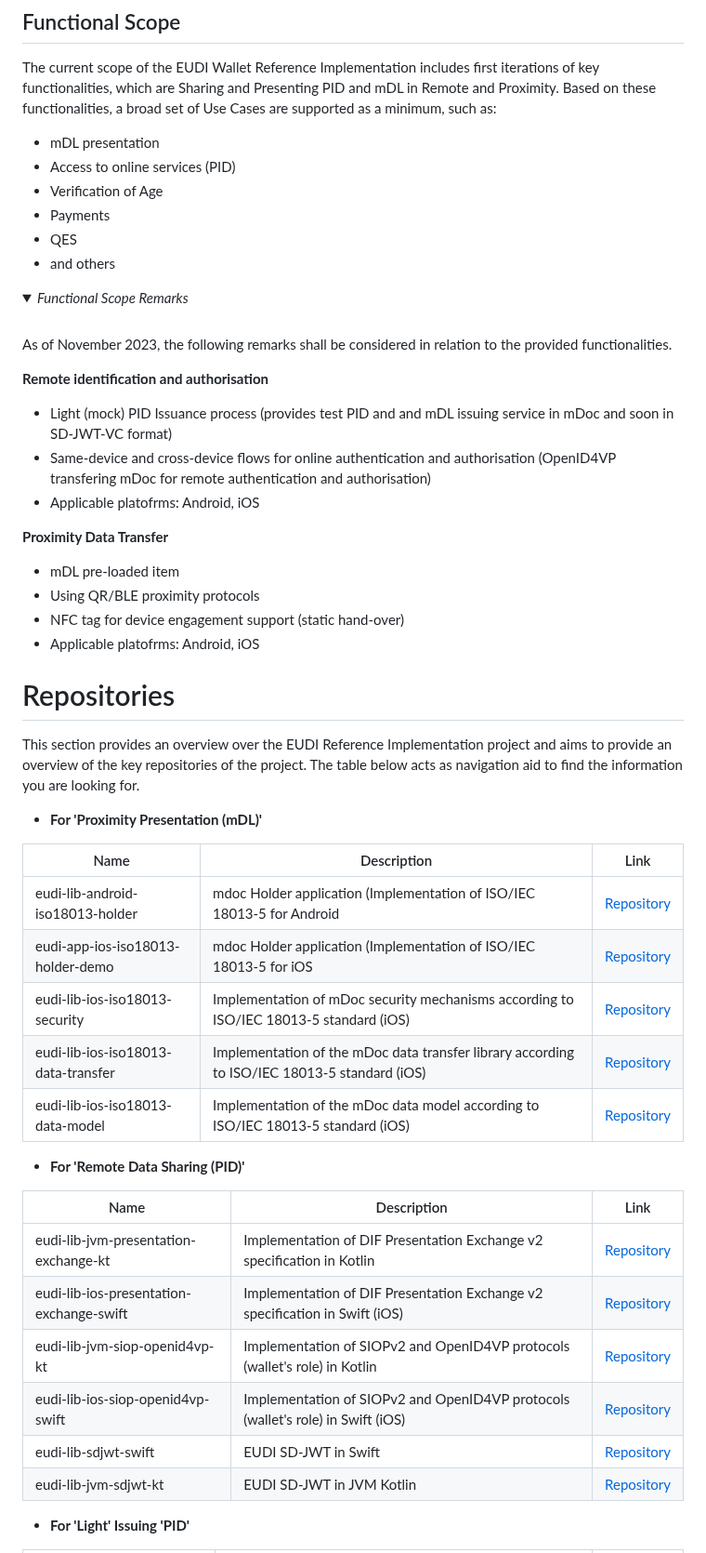
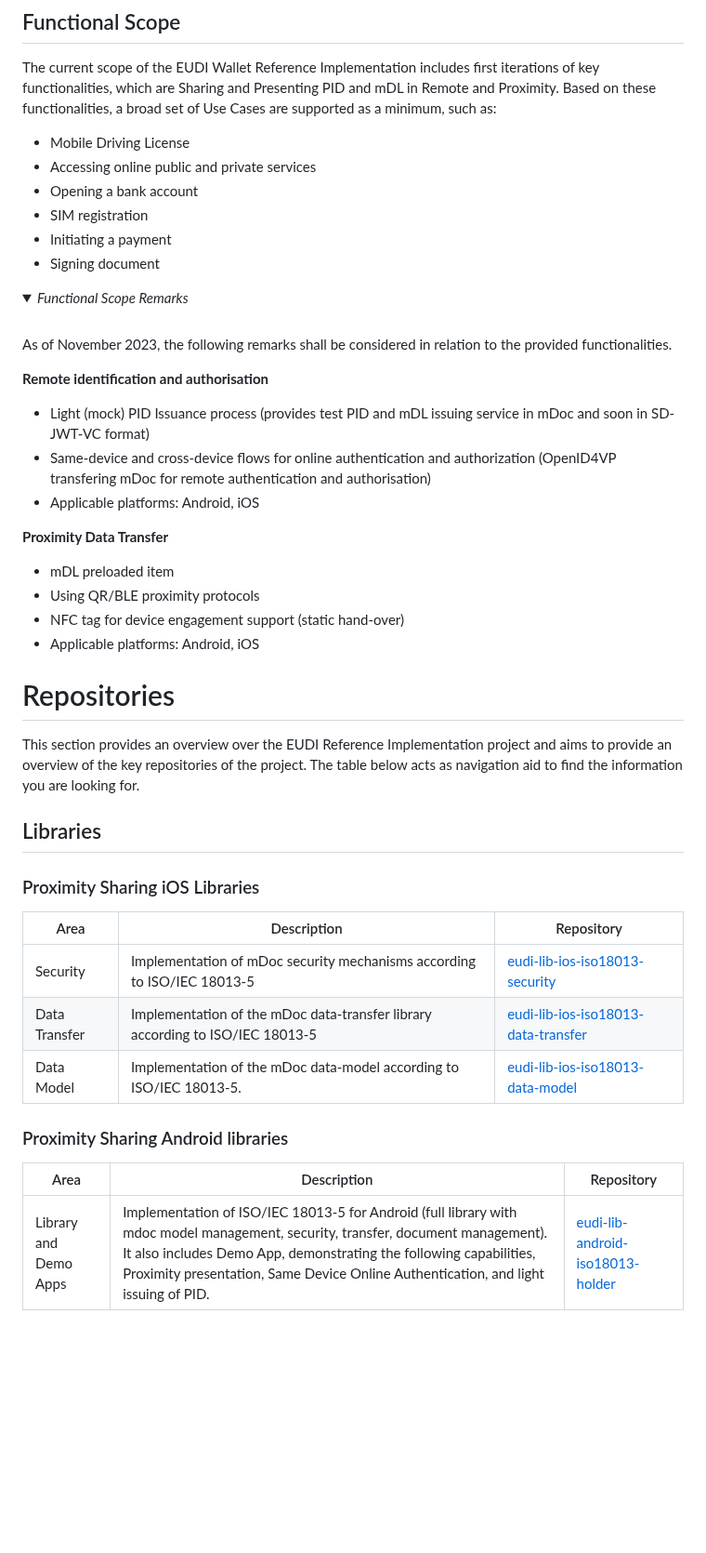
Before and after one commit to paparitsidis-nci/docroot, a Markdown page: intro.md, the part around one of its changes. Shown at 93% size. Drawn GitHub-style; blank space fills up the shorter version.

Commit message:
Update intro.md (#20)
* Update intro.md

* Update intro.md

* Removed from URL the versions. Fixed typos. Added formatting

---------

Co-authored-by: babisRoutis <haralampos.routis@netcompany.com>

```diff
--- a/intro.md
+++ b/intro.md
@@ -17,12 +18,12 @@ Please refer to our documentation and repositories listed in the following secti
 ## Functional Scope
 
 The current scope of the EUDI Wallet Reference Implementation includes first iterations of key functionalities, which are Sharing and Presenting PID and mDL in Remote and Proximity. Based on these functionalities, a broad set of Use Cases are supported as a minimum, such as:
-- mDL presentation
-- Access to online services (PID)
-- Verification of Age
-- Payments
-- QES
-- and others
+- Mobile Driving License
+- Accessing online public and private services
+- Opening a bank account
+- SIM registration
+- Initiating a payment
+- Signing document
 
 <Details open>
  <summary><i>Functional Scope Remarks </i></summary> <br>
@@ -30,42 +31,36 @@ The current scope of the EUDI Wallet Reference Implementation includes first ite
 As of November 2023, the following remarks shall be considered in relation to the provided functionalities.
 
 **Remote identification and authorisation** <br>
-- Light (mock) PID Issuance process (provides test PID and and mDL issuing service in mDoc and soon in SD-JWT-VC format)
-- Same-device and cross-device flows for online authentication and authorisation (OpenID4VP transfering mDoc for remote authentication and authorisation)
-- Applicable platofrms: Android, iOS
+- Light (mock) PID Issuance process (provides test PID and mDL issuing service in mDoc and soon in SD-JWT-VC format)
+- Same-device and cross-device flows for online authentication and authorization (OpenID4VP transfering mDoc for remote authentication and authorisation)
+- Applicable platforms: Android, iOS
 
 **Proximity Data Transfer**
-- mDL pre-loaded item
+- mDL preloaded item
 - Using QR/BLE proximity protocols
 - NFC tag for device engagement support (static hand-over)
-- Applicable platofrms: Android, iOS
+- Applicable platforms: Android, iOS
 </Details>
 
 
 # Repositories
 This section provides an overview over the EUDI Reference Implementation project and aims to provide an overview of the key repositories of the project. The table below acts as navigation aid to find the information you are looking for.
 
-- **For 'Proximity Presentation (mDL)'**
+## Libraries
 
-| Name | Description    | Link |
-| -------- | ------- |------- |
-|eudi-lib-android-iso18013-holder| mdoc Holder application (Implementation of ISO/IEC 18013-5 for Android | [Repository](https://github.com/eu-digital-identity-wallet/eudi-lib-android-iso18013-holder/releases/tag/r.0.2)|
-|eudi-app-ios-iso18013-holder-demo| mdoc Holder application (Implementation of ISO/IEC 18013-5 for iOS | [Repository](https://github.com/eu-digital-identity-wallet/eudi-app-ios-iso18013-holder-demo/tree/Release/r0.2)|
-|eudi-lib-ios-iso18013-security| Implementation of mDoc security mechanisms according to ISO/IEC 18013-5 standard (iOS) | [Repository](https://github.com/eu-digital-identity-wallet/eudi-lib-ios-iso18013-security)|
-|eudi-lib-ios-iso18013-data-transfer| Implementation of the mDoc data transfer library according to ISO/IEC 18013-5 standard (iOS) | [Repository](https://github.com/eu-digital-identity-wallet/eudi-lib-ios-iso18013-data-transfer)|
-|eudi-lib-ios-iso18013-data-model| Implementation of the mDoc data model according to ISO/IEC 18013-5 standard (iOS) | [Repository](https://github.com/eu-digital-identity-wallet/eudi-lib-ios-iso18013-data-model)|
+### Proximity Sharing iOS Libraries
+
+| Area          | Description                                                                   | Repository                                                                                                               |
+|---------------|-------------------------------------------------------------------------------|--------------------------------------------------------------------------------------------------------------------------|
+| Security      | Implementation of mDoc security mechanisms according to ISO/IEC 18013-5       | [eudi-lib-ios-iso18013-security](https://github.com/eu-digital-identity-wallet/eudi-lib-ios-iso18013-security)           |
+| Data Transfer | Implementation of the mDoc data-transfer library according to ISO/IEC 18013-5 | [eudi-lib-ios-iso18013-data-transfer](https://github.com/eu-digital-identity-wallet/eudi-lib-ios-iso18013-data-transfer) |
+| Data Model    | Implementation of the mDoc data-model according to ISO/IEC 18013-5.           | [eudi-lib-ios-iso18013-data-model](https://github.com/eu-digital-identity-wallet/eudi-lib-ios-iso18013-security)         |
 
 
-- **For 'Remote Data Sharing (PID)'**
+### Proximity Sharing Android libraries
 
-| Name | Description    | Link |
-| -------- | ------- |------- |
-|eudi-lib-jvm-presentation-exchange-kt| Implementation of DIF Presentation Exchange v2 specification in Kotlin | [Repository](https://github.com/eu-digital-identity-wallet/eudi-lib-jvm-presentation-exchange-kt/tree/release/0.1.0)|
-|eudi-lib-ios-presentation-exchange-swift| Implementation of DIF Presentation Exchange v2 specification in Swift (iOS) | [Repository](https://github.com/eu-digital-identity-wallet/eudi-lib-ios-presentation-exchange-swift/releases/tag/v0.0.39)|
-|eudi-lib-jvm-siop-openid4vp-kt| Implementation of SIOPv2 and OpenID4VP protocols (wallet's role) in Kotlin  | [Repository](https://github.com/eu-digital-identity-wallet/eudi-lib-jvm-siop-openid4vp-kt/tree/release/0.2.0)|
-|eudi-lib-ios-siop-openid4vp-swift| Implementation of SIOPv2 and OpenID4VP protocols (wallet's role) in Swift (iOS) | [Repository](https://github.com/eu-digital-identity-wallet/eudi-lib-ios-siop-openid4vp-swift)|
-|eudi-lib-sdjwt-swift| EUDI SD-JWT in Swift | [Repository](https://github.com/eu-digital-identity-wallet/eudi-lib-sdjwt-swift/releases/tag/0.0.1)|
-|eudi-lib-jvm-sdjwt-kt| EUDI SD-JWT in JVM Kotlin | [Repository](https://github.com/eu-digital-identity-wallet/eudi-lib-jvm-sdjwt-kt/tree/release/0.1.0)|
+| Area                  | Description                                                                                                                                                                                                                                                                                  | Repository                                                                                                         |
+|-----------------------|----------------------------------------------------------------------------------------------------------------------------------------------------------------------------------------------------------------------------------------------------------------------------------------------|--------------------------------------------------------------------------------------------------------------------|
+| Library and Demo Apps | Implementation of ISO/IEC 18013-5 for Android (full library with mdoc model management, security, transfer, document management). It also includes Demo App, demonstrating the following capabilities, Proximity presentation,  Same Device Online Authentication, and light issuing of PID. | [eudi-lib-android-iso18013-holder](https://github.com/eu-digital-identity-wallet/eudi-lib-android-iso18013-holder) |
 
-- **For 'Light' Issuing 'PID'**
 
```
Also changed, not shown: other parts of intro.md (+45 -5 lines).
